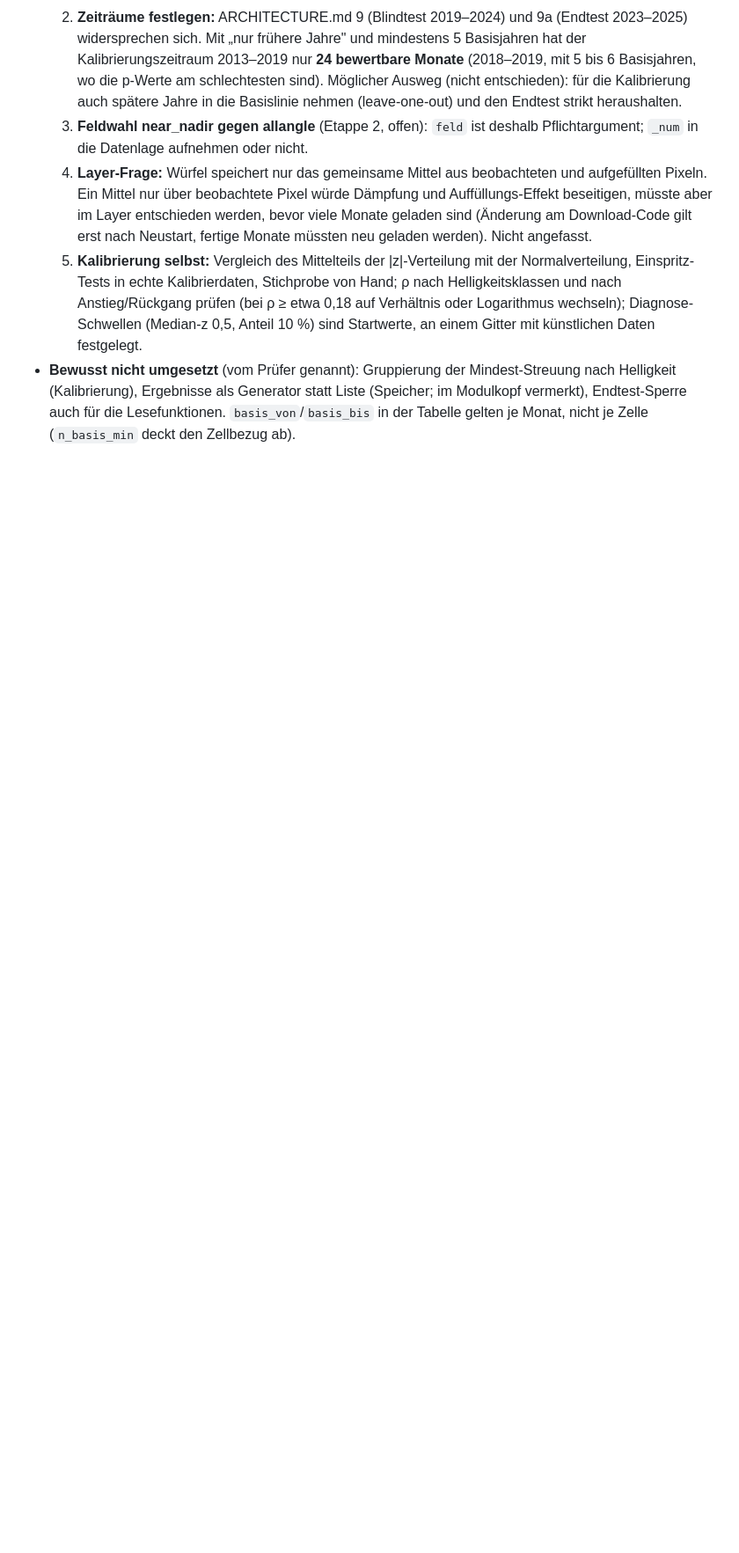
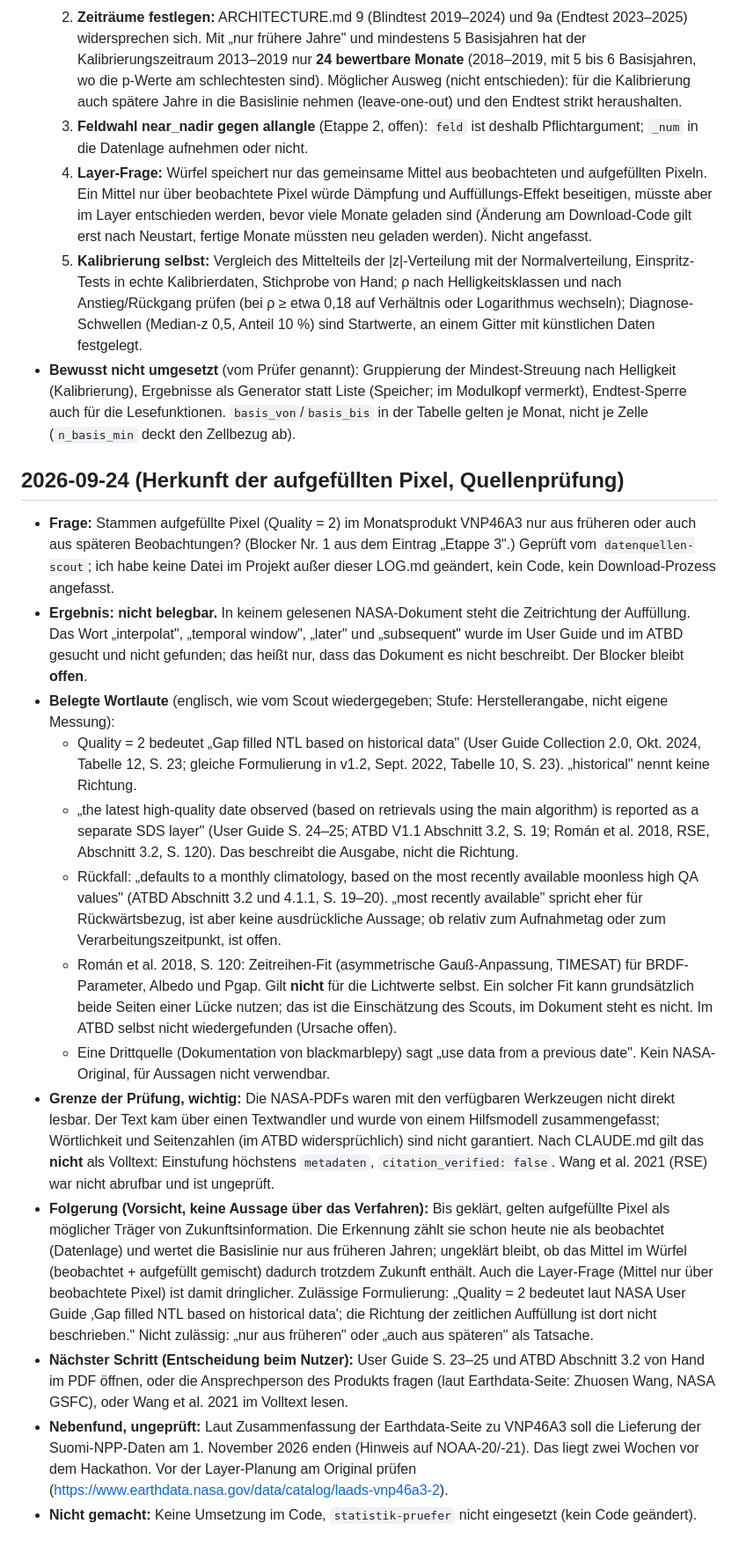
Before and after one commit to rosyan67/ALEPH, a Markdown page: LOG.md, the part around the change. Shown at 88% size. Drawn GitHub-style; blank space fills up the shorter version.

Commit message:
LOG: Herkunft der aufgefüllten Pixel (Quality 2) geprüft, Zeitrichtung nicht belegbar
Co-Authored-By: Claude Sonnet 5 <noreply@anthropic.com>

```diff
--- a/LOG.md
+++ b/LOG.md
@@ -198,3 +198,19 @@
   4. **Layer-Frage:** Würfel speichert nur das gemeinsame Mittel aus beobachteten und aufgefüllten Pixeln. Ein Mittel nur über beobachtete Pixel würde Dämpfung und Auffüllungs-Effekt beseitigen, müsste aber im Layer entschieden werden, bevor viele Monate geladen sind (Änderung am Download-Code gilt erst nach Neustart, fertige Monate müssten neu geladen werden). Nicht angefasst.
   5. **Kalibrierung selbst:** Vergleich des Mittelteils der |z|-Verteilung mit der Normalverteilung, Einspritz-Tests in echte Kalibrierdaten, Stichprobe von Hand; ρ nach Helligkeitsklassen und nach Anstieg/Rückgang prüfen (bei ρ ≥ etwa 0,18 auf Verhältnis oder Logarithmus wechseln); Diagnose-Schwellen (Median-z 0,5, Anteil 10 %) sind Startwerte, an einem Gitter mit künstlichen Daten festgelegt.
 - **Bewusst nicht umgesetzt** (vom Prüfer genannt): Gruppierung der Mindest-Streuung nach Helligkeit (Kalibrierung), Ergebnisse als Generator statt Liste (Speicher; im Modulkopf vermerkt), Endtest-Sperre auch für die Lesefunktionen. `basis_von`/`basis_bis` in der Tabelle gelten je Monat, nicht je Zelle (`n_basis_min` deckt den Zellbezug ab).
+
+## 2026-09-24 (Herkunft der aufgefüllten Pixel, Quellenprüfung)
+
+- **Frage:** Stammen aufgefüllte Pixel (Quality = 2) im Monatsprodukt VNP46A3 nur aus früheren oder auch aus späteren Beobachtungen? (Blocker Nr. 1 aus dem Eintrag „Etappe 3".) Geprüft vom `datenquellen-scout`; ich habe keine Datei im Projekt außer dieser LOG.md geändert, kein Code, kein Download-Prozess angefasst.
+- **Ergebnis: nicht belegbar.** In keinem gelesenen NASA-Dokument steht die Zeitrichtung der Auffüllung. Das Wort „interpolat", „temporal window", „later" und „subsequent" wurde im User Guide und im ATBD gesucht und nicht gefunden; das heißt nur, dass das Dokument es nicht beschreibt. Der Blocker bleibt **offen**.
+- **Belegte Wortlaute** (englisch, wie vom Scout wiedergegeben; Stufe: Herstellerangabe, nicht eigene Messung):
+  - Quality = 2 bedeutet „Gap filled NTL based on historical data" (User Guide Collection 2.0, Okt. 2024, Tabelle 12, S. 23; gleiche Formulierung in v1.2, Sept. 2022, Tabelle 10, S. 23). „historical" nennt keine Richtung.
+  - „the latest high-quality date observed (based on retrievals using the main algorithm) is reported as a separate SDS layer" (User Guide S. 24–25; ATBD V1.1 Abschnitt 3.2, S. 19; Román et al. 2018, RSE, Abschnitt 3.2, S. 120). Das beschreibt die Ausgabe, nicht die Richtung.
+  - Rückfall: „defaults to a monthly climatology, based on the most recently available moonless high QA values" (ATBD Abschnitt 3.2 und 4.1.1, S. 19–20). „most recently available" spricht eher für Rückwärtsbezug, ist aber keine ausdrückliche Aussage; ob relativ zum Aufnahmetag oder zum Verarbeitungszeitpunkt, ist offen.
+  - Román et al. 2018, S. 120: Zeitreihen-Fit (asymmetrische Gauß-Anpassung, TIMESAT) für BRDF-Parameter, Albedo und Pgap. Gilt **nicht** für die Lichtwerte selbst. Ein solcher Fit kann grundsätzlich beide Seiten einer Lücke nutzen; das ist die Einschätzung des Scouts, im Dokument steht es nicht. Im ATBD selbst nicht wiedergefunden (Ursache offen).
+  - Eine Drittquelle (Dokumentation von blackmarblepy) sagt „use data from a previous date". Kein NASA-Original, für Aussagen nicht verwendbar.
+- **Grenze der Prüfung, wichtig:** Die NASA-PDFs waren mit den verfügbaren Werkzeugen nicht direkt lesbar. Der Text kam über einen Textwandler und wurde von einem Hilfsmodell zusammengefasst; Wörtlichkeit und Seitenzahlen (im ATBD widersprüchlich) sind nicht garantiert. Nach CLAUDE.md gilt das **nicht** als Volltext: Einstufung höchstens `metadaten`, `citation_verified: false`. Wang et al. 2021 (RSE) war nicht abrufbar und ist ungeprüft.
+- **Folgerung (Vorsicht, keine Aussage über das Verfahren):** Bis geklärt, gelten aufgefüllte Pixel als möglicher Träger von Zukunftsinformation. Die Erkennung zählt sie schon heute nie als beobachtet (Datenlage) und wertet die Basislinie nur aus früheren Jahren; ungeklärt bleibt, ob das Mittel im Würfel (beobachtet + aufgefüllt gemischt) dadurch trotzdem Zukunft enthält. Auch die Layer-Frage (Mittel nur über beobachtete Pixel) ist damit dringlicher. Zulässige Formulierung: „Quality = 2 bedeutet laut NASA User Guide ‚Gap filled NTL based on historical data'; die Richtung der zeitlichen Auffüllung ist dort nicht beschrieben." Nicht zulässig: „nur aus früheren" oder „auch aus späteren" als Tatsache.
+- **Nächster Schritt (Entscheidung beim Nutzer):** User Guide S. 23–25 und ATBD Abschnitt 3.2 von Hand im PDF öffnen, oder die Ansprechperson des Produkts fragen (laut Earthdata-Seite: Zhuosen Wang, NASA GSFC), oder Wang et al. 2021 im Volltext lesen.
+- **Nebenfund, ungeprüft:** Laut Zusammenfassung der Earthdata-Seite zu VNP46A3 soll die Lieferung der Suomi-NPP-Daten am 1. November 2026 enden (Hinweis auf NOAA-20/-21). Das liegt zwei Wochen vor dem Hackathon. Vor der Layer-Planung am Original prüfen (https://www.earthdata.nasa.gov/data/catalog/laads-vnp46a3-2).
+- **Nicht gemacht:** Keine Umsetzung im Code, `statistik-pruefer` nicht eingesetzt (kein Code geändert).
```
